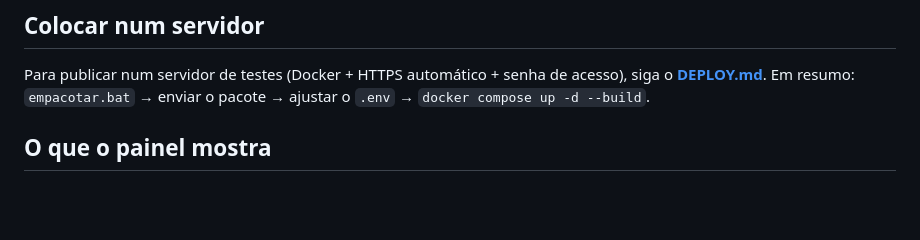
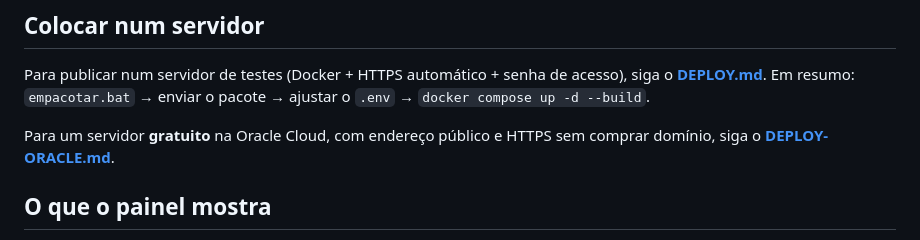
Before and after one commit to Flaviusred/monitor-seguranca-pb, a Markdown page: README.md, the part around the change. Rendered like a GitHub page; blank space fills up the shorter version.

```diff
--- a/README.md
+++ b/README.md
@@ -25,6 +25,9 @@ python -m uvicorn main:app --app-dir app --port 8000
 Para publicar num servidor de testes (Docker + HTTPS automático + senha de acesso), siga o
 **[DEPLOY.md](DEPLOY.md)**. Em resumo: `empacotar.bat` → enviar o pacote → ajustar o `.env` →
 `docker compose up -d --build`.
+
+Para um servidor **gratuito** na Oracle Cloud, com endereço público e HTTPS sem comprar domínio, siga o
+**[DEPLOY-ORACLE.md](DEPLOY-ORACLE.md)**.
 
 ## O que o painel mostra
 
```
Also changed, not shown: DEPLOY-ORACLE.md (added, +136 -0 lines), DEPLOY.md (+2 -0 lines).
